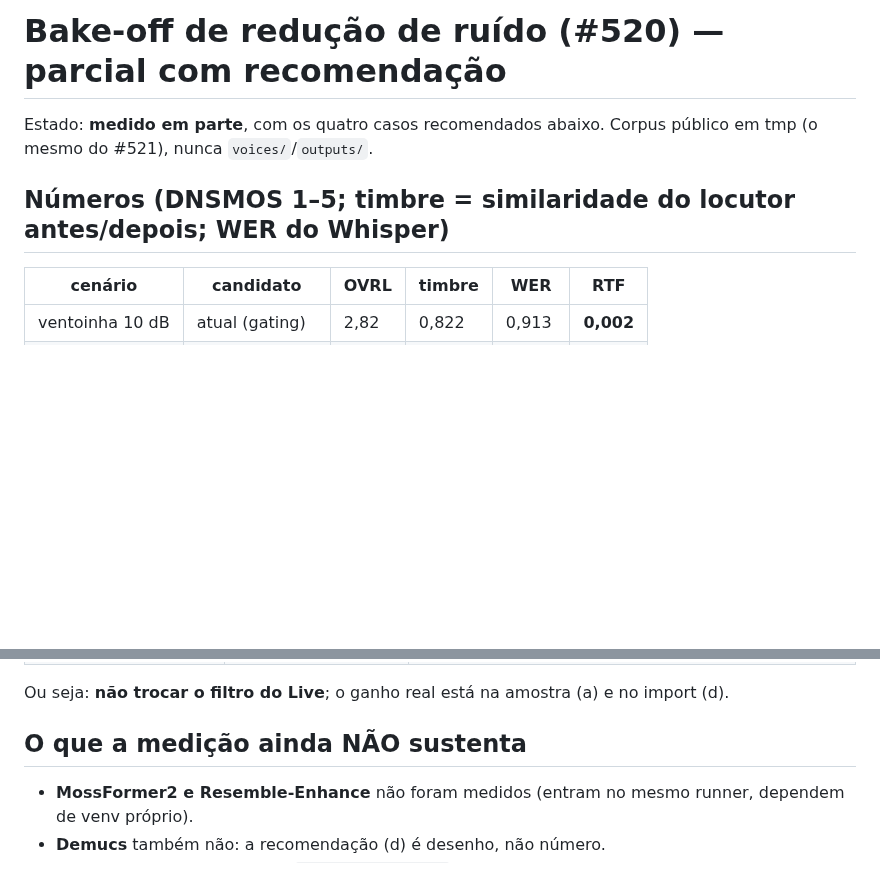
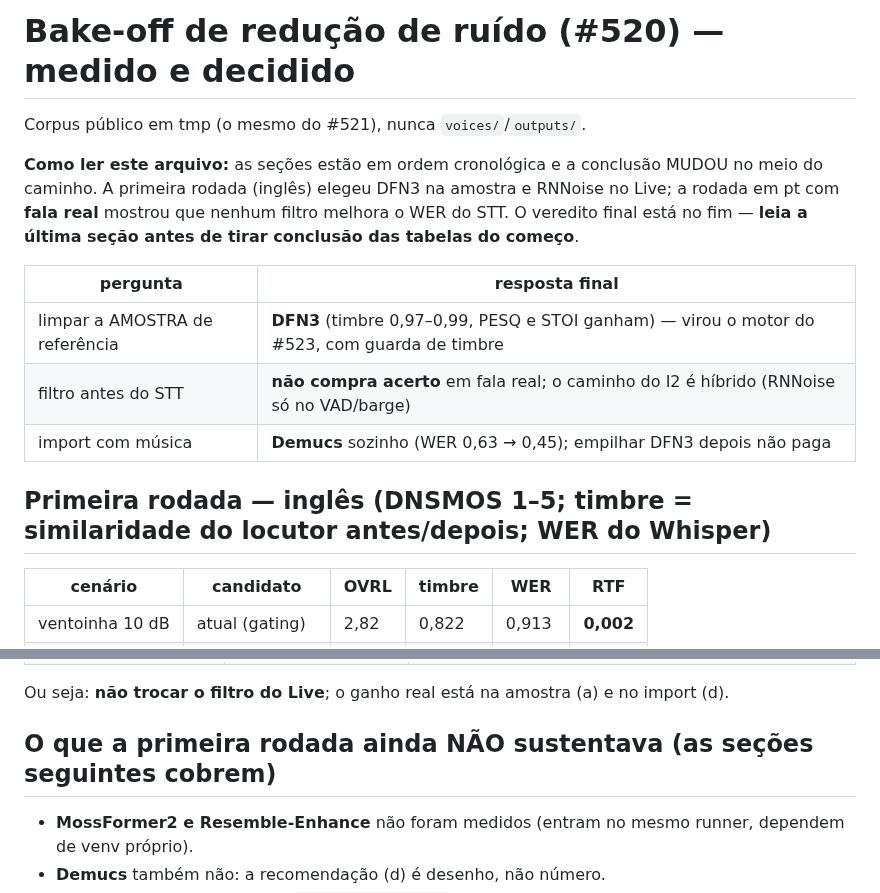
Before and after one commit to rlisboar/tts, a Markdown page: evidence/520-bakeoff-ruido.md, 2 parts joined by grey strips. Drawn GitHub-style; blank space fills up the shorter version.

Commit message:
docs(evidencia): R1 sai de "parcial" — título, sumário do veredito e nome
O arquivo de 520 estava com cinco seções cronológicas e um cabeçalho que dizia
"medido em parte", mas a conclusão MUDOU no meio do caminho: a primeira rodada
(inglês) elegia DFN3 na amostra e RNNoise no Live; a rodada em pt com fala real
mostrou que nenhum filtro melhora o WER do STT.

Cabeçalho agora avisa para ler a última seção antes das tabelas do começo e
resume as três decisões (DFN3 na amostra, filtro antes do STT não paga, Demucs no
import). Arquivo renomeado para `520-bakeoff-ruido.md`; nada apontava para o nome
antigo.

```diff
--- a/evidence/520-bakeoff-ruido-PARCIAL.md
+++ b/evidence/520-bakeoff-ruido.md
@@ -1,9 +1,20 @@
-# Bake-off de redução de ruído (#520) — parcial com recomendação
+# Bake-off de redução de ruído (#520) — medido e decidido
 
-Estado: **medido em parte**, com os quatro casos recomendados abaixo. Corpus
-público em tmp (o mesmo do #521), nunca `voices/`/`outputs/`.
+Corpus público em tmp (o mesmo do #521), nunca `voices/`/`outputs/`.
 
-## Números (DNSMOS 1–5; timbre = similaridade do locutor antes/depois; WER do Whisper)
+**Como ler este arquivo:** as seções estão em ordem cronológica e a conclusão
+MUDOU no meio do caminho. A primeira rodada (inglês) elegeu DFN3 na amostra e
+RNNoise no Live; a rodada em pt com **fala real** mostrou que nenhum filtro
+melhora o WER do STT. O veredito final está no fim — **leia a última seção antes
+de tirar conclusão das tabelas do começo**.
+
+| pergunta | resposta final |
+|---|---|
+| limpar a AMOSTRA de referência | **DFN3** (timbre 0,97–0,99, PESQ e STOI ganham) — virou o motor do #523, com guarda de timbre |
+| filtro antes do STT | **não compra acerto** em fala real; o caminho do I2 é híbrido (RNNoise só no VAD/barge) |
+| import com música | **Demucs** sozinho (WER 0,63 → 0,45); empilhar DFN3 depois não paga |
+
+## Primeira rodada — inglês (DNSMOS 1–5; timbre = similaridade do locutor antes/depois; WER do Whisper)
 
 | cenário | candidato | OVRL | timbre | WER | RTF |
 |---|---|---|---|---|---|
@@ -32,7 +43,7 @@ O DFN3 limpa mais em OVRL; o RNNoise **preserva mais o timbre** em babble e tem
 Ou seja: **não trocar o filtro do Live**; o ganho real está na amostra (a) e no
 import (d).
 
-## O que a medição ainda NÃO sustenta
+## O que a primeira rodada ainda NÃO sustentava (as seções seguintes cobrem)
 
 - **MossFormer2 e Resemble-Enhance** não foram medidos (entram no mesmo runner,
   dependem de venv próprio).
```
Also changed, not shown: evidence/INDEX.md (+1 -1 lines).
